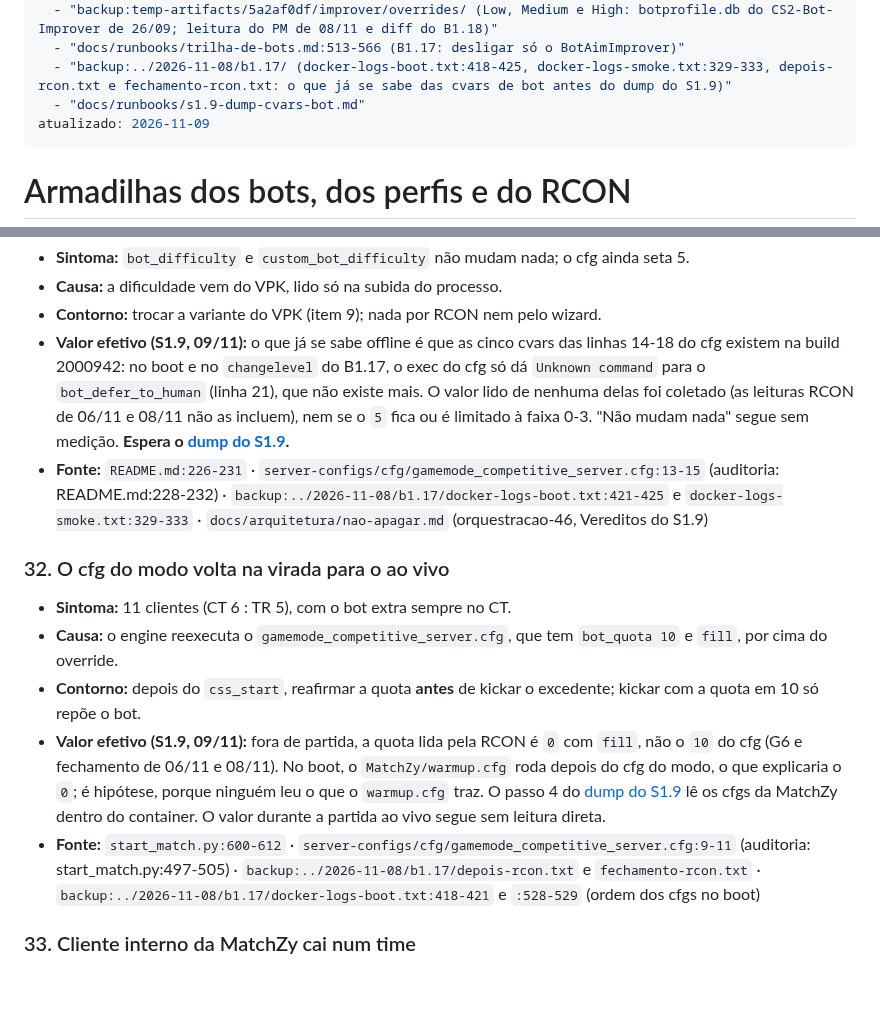
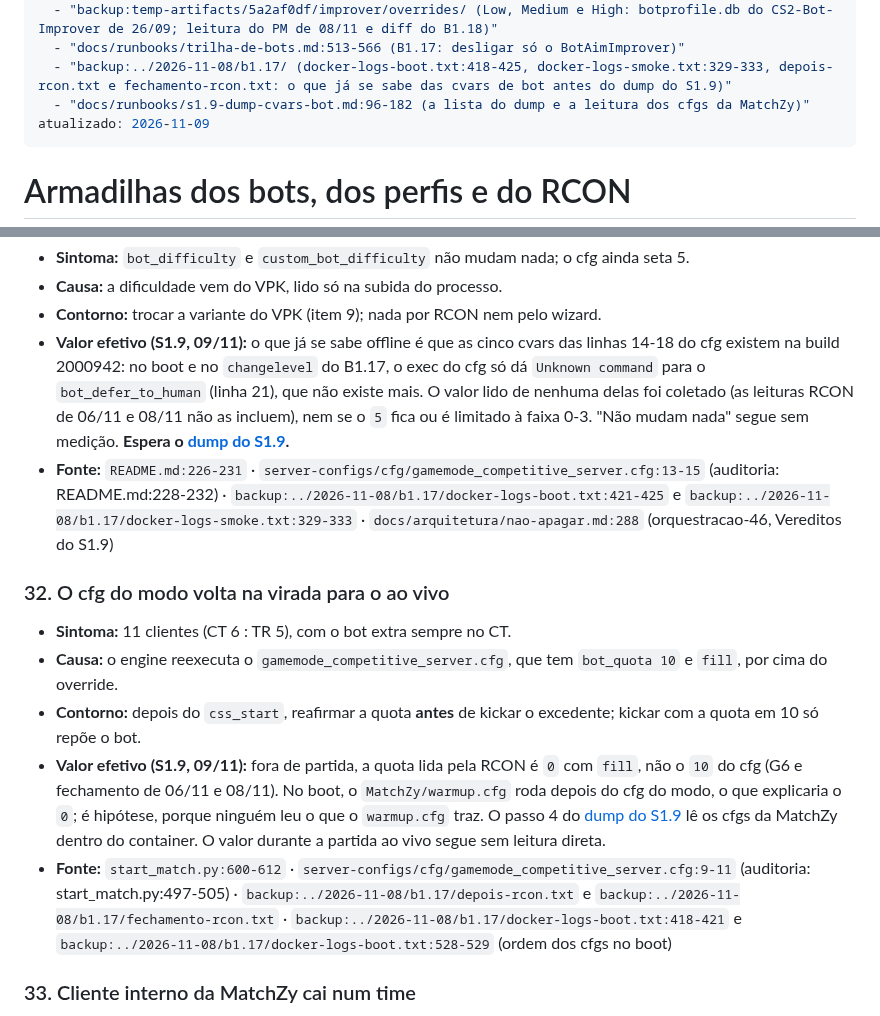
Before and after one commit to rossivictor/cs2-tracker, a Markdown page: docs/armadilhas/bots-e-perfis.md, 2 parts joined by grey strips. Rendered like a GitHub page; blank space fills up the shorter version.

```diff
--- a/docs/armadilhas/bots-e-perfis.md
+++ b/docs/armadilhas/bots-e-perfis.md
@@ -9,7 +9,7 @@ fontes:
   - "backup:temp-artifacts/5a2af0df/improver/overrides/ (Low, Medium e High: botprofile.db do CS2-Bot-Improver de 26/09; leitura do PM de 08/11 e diff do B1.18)"
   - "docs/runbooks/trilha-de-bots.md:513-566 (B1.17: desligar só o BotAimImprover)"
   - "backup:../2026-11-08/b1.17/ (docker-logs-boot.txt:418-425, docker-logs-smoke.txt:329-333, depois-rcon.txt e fechamento-rcon.txt: o que já se sabe das cvars de bot antes do dump do S1.9)"
-  - "docs/runbooks/s1.9-dump-cvars-bot.md"
+  - "docs/runbooks/s1.9-dump-cvars-bot.md:96-182 (a lista do dump e a leitura dos cfgs da MatchZy)"
 atualizado: 2026-11-09
 ---
 
@@ -81,14 +81,14 @@ dos plugins, e o dump não a mede.
 - **Causa:** a dificuldade vem do VPK, lido só na subida do processo.
 - **Contorno:** trocar a variante do VPK (item 9); nada por RCON nem pelo wizard.
 - **Valor efetivo (S1.9, 09/11):** o que já se sabe offline é que as cinco cvars das linhas 14-18 do cfg existem na build 2000942: no boot e no `changelevel` do B1.17, o exec do cfg só dá `Unknown command` para o `bot_defer_to_human` (linha 21), que não existe mais. O valor lido de nenhuma delas foi coletado (as leituras RCON de 06/11 e 08/11 não as incluem), nem se o `5` fica ou é limitado à faixa 0-3. "Não mudam nada" segue sem medição. **Espera o [dump do S1.9](../runbooks/s1.9-dump-cvars-bot.md).**
-- **Fonte:** `README.md:226-231` · `server-configs/cfg/gamemode_competitive_server.cfg:13-15` (auditoria: README.md:228-232) · `backup:../2026-11-08/b1.17/docker-logs-boot.txt:421-425` e `docker-logs-smoke.txt:329-333` · `docs/arquitetura/nao-apagar.md` (orquestracao-46, Vereditos do S1.9)
+- **Fonte:** `README.md:226-231` · `server-configs/cfg/gamemode_competitive_server.cfg:13-15` (auditoria: README.md:228-232) · `backup:../2026-11-08/b1.17/docker-logs-boot.txt:421-425` e `backup:../2026-11-08/b1.17/docker-logs-smoke.txt:329-333` · `docs/arquitetura/nao-apagar.md:288` (orquestracao-46, Vereditos do S1.9)
 
 ### 32. O cfg do modo volta na virada para o ao vivo
 - **Sintoma:** 11 clientes (CT 6 : TR 5), com o bot extra sempre no CT.
 - **Causa:** o engine reexecuta o `gamemode_competitive_server.cfg`, que tem `bot_quota 10` e `fill`, por cima do override.
 - **Contorno:** depois do `css_start`, reafirmar a quota **antes** de kickar o excedente; kickar com a quota em 10 só repõe o bot.
 - **Valor efetivo (S1.9, 09/11):** fora de partida, a quota lida pela RCON é `0` com `fill`, não o `10` do cfg (G6 e fechamento de 06/11 e 08/11). No boot, o `MatchZy/warmup.cfg` roda depois do cfg do modo, o que explicaria o `0`; é hipótese, porque ninguém leu o que o `warmup.cfg` traz. O passo 4 do [dump do S1.9](../runbooks/s1.9-dump-cvars-bot.md) lê os cfgs da MatchZy dentro do container. O valor durante a partida ao vivo segue sem leitura direta.
-- **Fonte:** `start_match.py:600-612` · `server-configs/cfg/gamemode_competitive_server.cfg:9-11` (auditoria: start_match.py:497-505) · `backup:../2026-11-08/b1.17/depois-rcon.txt` e `fechamento-rcon.txt` · `backup:../2026-11-08/b1.17/docker-logs-boot.txt:418-421` e `:528-529` (ordem dos cfgs no boot)
+- **Fonte:** `start_match.py:600-612` · `server-configs/cfg/gamemode_competitive_server.cfg:9-11` (auditoria: start_match.py:497-505) · `backup:../2026-11-08/b1.17/depois-rcon.txt` e `backup:../2026-11-08/b1.17/fechamento-rcon.txt` · `backup:../2026-11-08/b1.17/docker-logs-boot.txt:418-421` e `backup:../2026-11-08/b1.17/docker-logs-boot.txt:528-529` (ordem dos cfgs no boot)
 
 ### 33. Cliente interno da MatchZy cai num time
 - **Sintoma:** 6x5 com o balanceamento explícito certo.
```
Also changed, not shown: docs/arquitetura/nao-apagar.md (+3 -2 lines), docs/runbooks/s1.9-dump-cvars-bot.md (+7 -4 lines).
